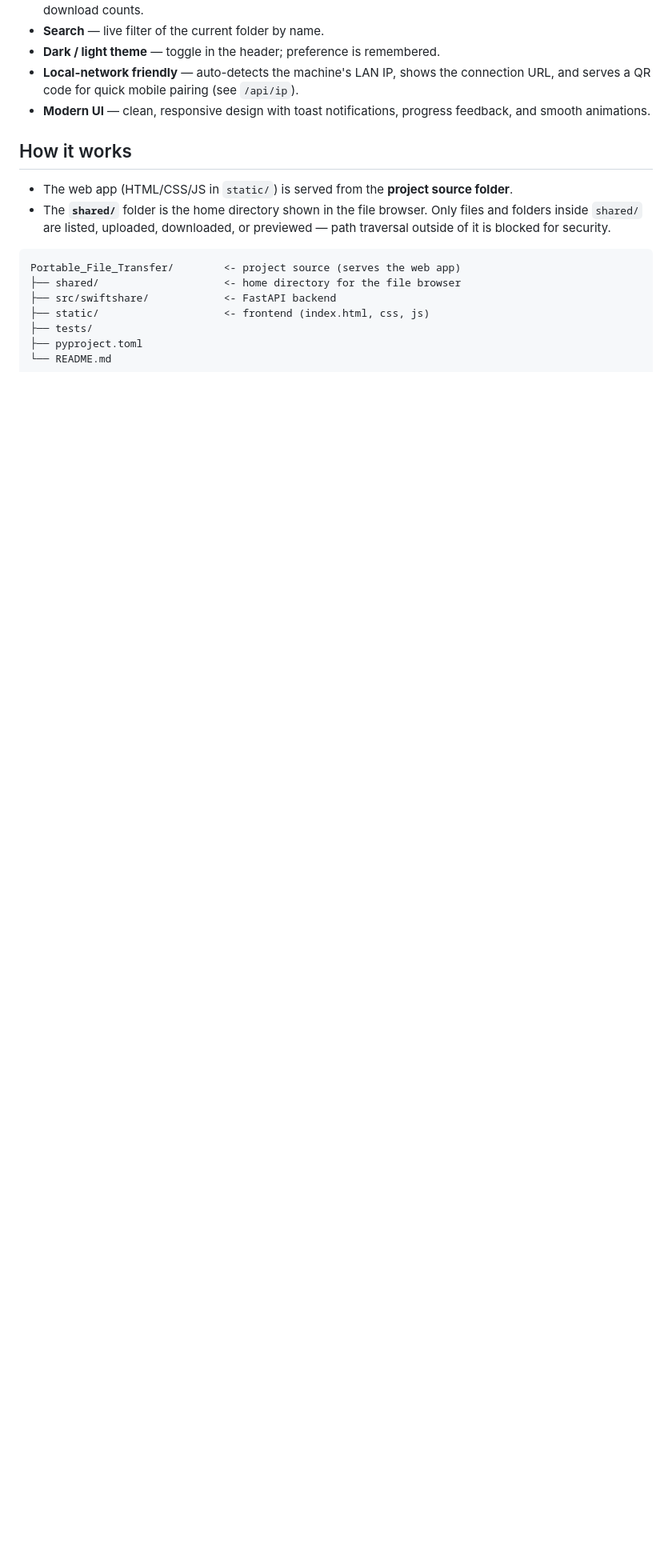
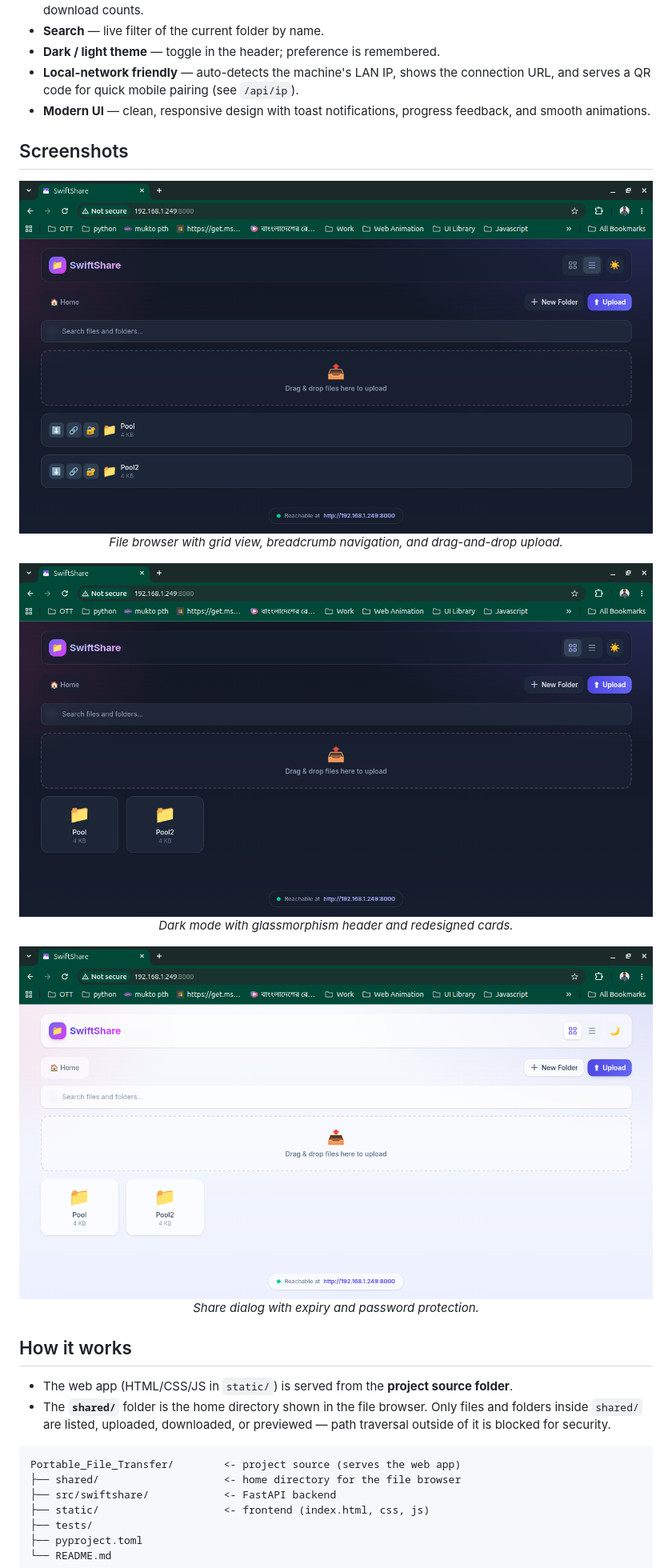
Before and after one commit to Sarwarhridoy4/swift-share, a Markdown page: README.md, the part around the change. Shown at 80% size. Rendered like a GitHub page; pictures changed too: assets/screenshots/screenshot-1.png (added), assets/screenshots/screenshot-2.png (added), assets/screenshots/screenshot-3.png (added); blank space fills up the shorter version.

Commit message:
Add screenshots to README

```diff
--- a/README.md
+++ b/README.md
@@ -22,6 +22,17 @@ network — phone, tablet, or laptop.
 - **Dark / light theme** — toggle in the header; preference is remembered.
 - **Local-network friendly** — auto-detects the machine's LAN IP, shows the connection URL, and serves a QR code for quick mobile pairing (see `/api/ip`).
 - **Modern UI** — clean, responsive design with toast notifications, progress feedback, and smooth animations.
+
+## Screenshots
+
+<div align="center">
+  <img src="assets/screenshots/screenshot-1.png" alt="SwiftShare file browser" width="800">
+  <p><em>File browser with grid view, breadcrumb navigation, and drag-and-drop upload.</em></p>
+  <img src="assets/screenshots/screenshot-2.png" alt="SwiftShare dark mode" width="800">
+  <p><em>Dark mode with glassmorphism header and redesigned cards.</em></p>
+  <img src="assets/screenshots/screenshot-3.png" alt="SwiftShare share dialog" width="800">
+  <p><em>Share dialog with expiry and password protection.</em></p>
+</div>
 
 ## How it works
 
```
